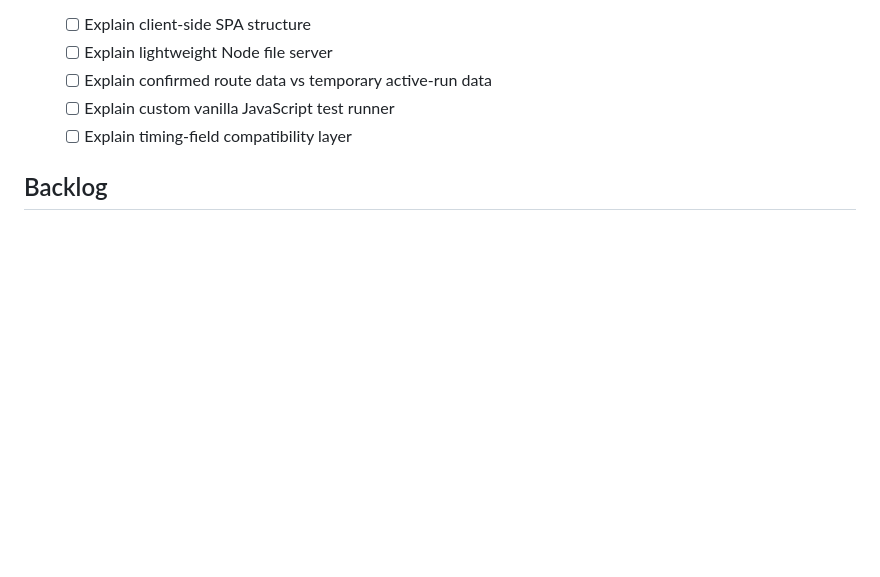
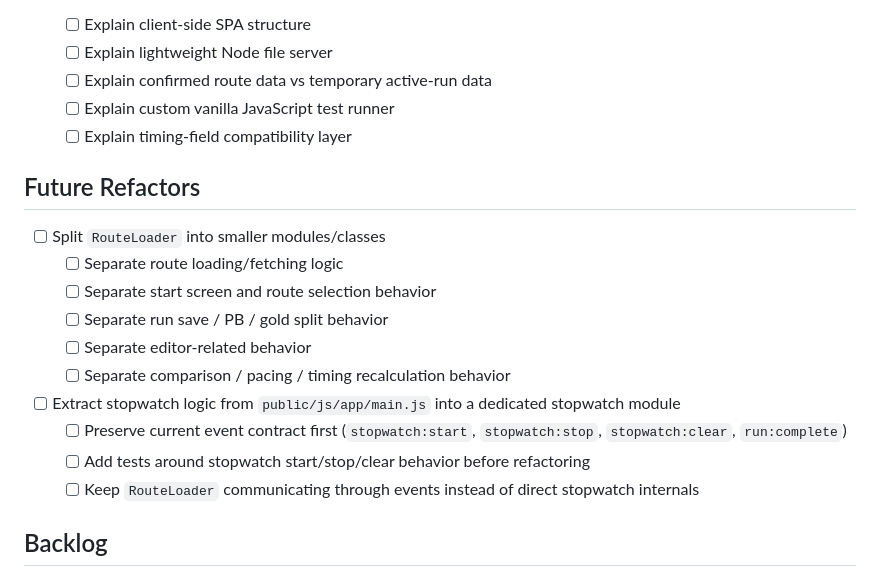
Before and after one commit to hugovela1980/split-timer, a Markdown page: docs/project-backlog.md, the part around the change. Rendered like a GitHub page; blank space fills up the shorter version.

Commit message:
Add future refactor backlog items

```diff
--- a/docs/project-backlog.md
+++ b/docs/project-backlog.md
@@ -30,6 +30,20 @@
   - [ ] Explain confirmed route data vs temporary active-run data
   - [ ] Explain custom vanilla JavaScript test runner
   - [ ] Explain timing-field compatibility layer
+
+## Future Refactors
+
+- [ ] Split `RouteLoader` into smaller modules/classes
+  - [ ] Separate route loading/fetching logic
+  - [ ] Separate start screen and route selection behavior
+  - [ ] Separate run save / PB / gold split behavior
+  - [ ] Separate editor-related behavior
+  - [ ] Separate comparison / pacing / timing recalculation behavior
+
+- [ ] Extract stopwatch logic from `public/js/app/main.js` into a dedicated stopwatch module
+  - [ ] Preserve current event contract first (`stopwatch:start`, `stopwatch:stop`, `stopwatch:clear`, `run:complete`)
+  - [ ] Add tests around stopwatch start/stop/clear behavior before refactoring
+  - [ ] Keep `RouteLoader` communicating through events instead of direct stopwatch internals
 
 ## Backlog
 
```
